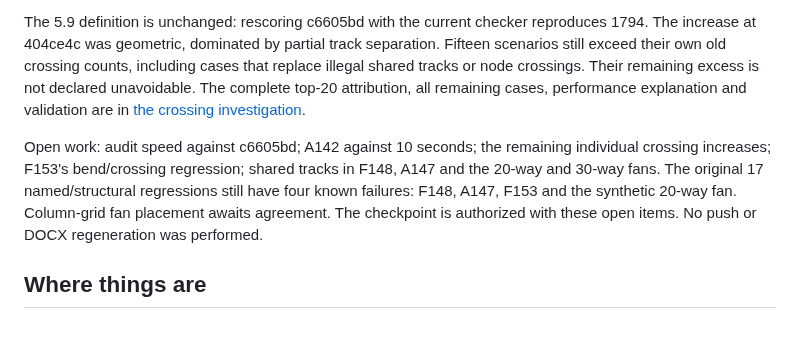
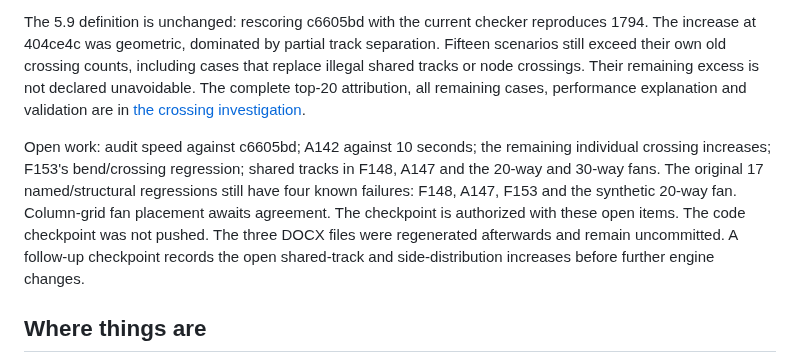
Before and after one commit to VaderConsulting/MarkdownToDocX, a Markdown page: docs/currentstatus.md, the part around the change. Drawn GitHub-style; blank space fills up the shorter version.

Commit message:
Preserve exact port slots on rollback and report every audit rule
The existing code checkpoint preserves exact fractional port slots and reports every checker rule. Record the remaining work before the next engine changes.

Shared-track pairs rose from 1,796 to 2,271. Convergence-side findings are 57 against 6. Fan-side findings are 48 against 7. Fifteen scenarios remain above their old crossing counts. A142 takes about 25 seconds. Shared-track failures remain in F148, A147 and the 20-way and 30-way fans. F153 and the audit slowdown also remain open.

```diff
--- a/docs/currentstatus.md
+++ b/docs/currentstatus.md
@@ -22,7 +22,7 @@ The final track seal no longer accepts partial separation that adds crossings. C
 
 The 5.9 definition is unchanged: rescoring c6605bd with the current checker reproduces 1794. The increase at 404ce4c was geometric, dominated by partial track separation. Fifteen scenarios still exceed their own old crossing counts, including cases that replace illegal shared tracks or node crossings. Their remaining excess is not declared unavoidable. The complete top-20 attribution, all remaining cases, performance explanation and validation are in [the crossing investigation](route-crossing-investigation-2026-10-16.md).
 
-Open work: audit speed against c6605bd; A142 against 10 seconds; the remaining individual crossing increases; F153's bend/crossing regression; shared tracks in F148, A147 and the 20-way and 30-way fans. The original 17 named/structural regressions still have four known failures: F148, A147, F153 and the synthetic 20-way fan. Column-grid fan placement awaits agreement. The checkpoint is authorized with these open items. No push or DOCX regeneration was performed.
+Open work: audit speed against c6605bd; A142 against 10 seconds; the remaining individual crossing increases; F153's bend/crossing regression; shared tracks in F148, A147 and the 20-way and 30-way fans. The original 17 named/structural regressions still have four known failures: F148, A147, F153 and the synthetic 20-way fan. Column-grid fan placement awaits agreement. The checkpoint is authorized with these open items. The code checkpoint was not pushed. The three DOCX files were regenerated afterwards and remain uncommitted. A follow-up checkpoint records the open shared-track and side-distribution increases before further engine changes.
 
 ## Where things are
 
```
